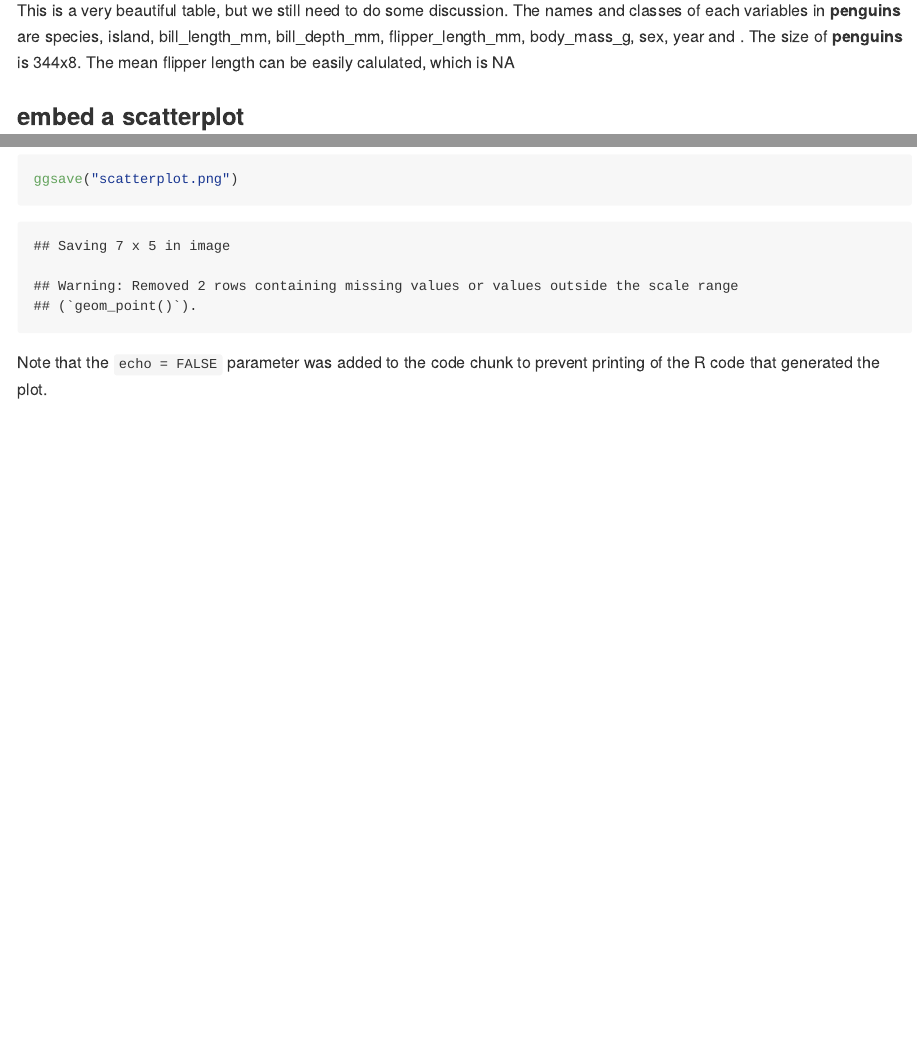
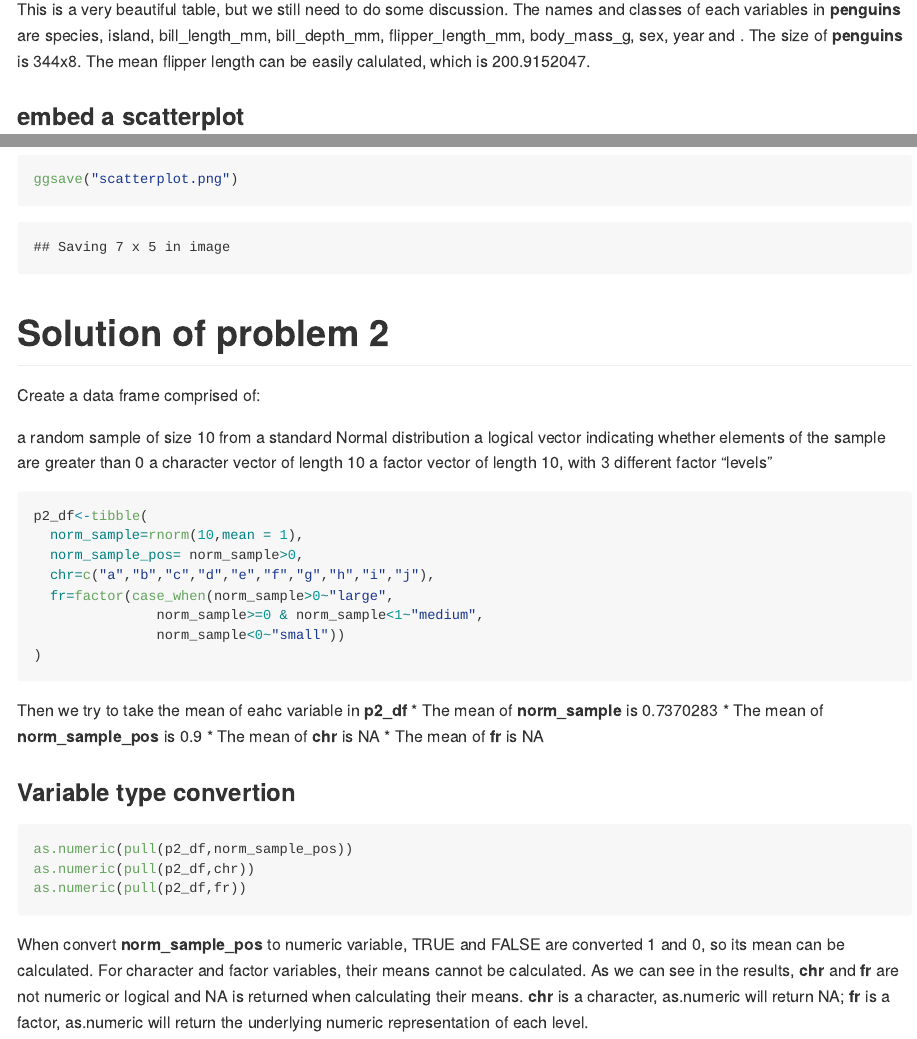
Before and after one commit to xx2416/p8105_hw1_xx2416, an R Markdown document (p8105_hw1_xx2416.Rmd): the page in a window 1100 px wide, from 1400 px down before the commit and from 1580 px down after it, so that both start at the same text, and a second part further down, joined at a grey line. Rendered offline with R 4.5, knitr and Pandoc, with nearby package versions; code that draws random numbers runs with fixed seeds of ours; some code elsewhere in the file could not run offline.

Commit message:
add the solution of question 2 and create git_output

````diff
--- a/p8105_hw1_xx2416.Rmd
+++ b/p8105_hw1_xx2416.Rmd
@@ -35,6 +36,6 @@ penguins%>%
 ```
 This is a very beautiful table, but we still need to do some discussion.
-The names and classes of each variables in **penguins** are `r names(penguins)` and `r str(penguins)`. The size of **penguins** is `r nrow(penguins)`x`r ncol(penguins)`. The mean flipper length can be easily calulated, which is `r mean(pull(penguins, flipper_length_mm))`
+The names and classes of each variables in **penguins** are `r names(penguins)` and `r str(penguins)`. The size of **penguins** is `r nrow(penguins)`x`r ncol(penguins)`. The mean flipper length can be easily calulated, which is `r mean(pull(penguins, flipper_length_mm),na.rm=TRUE)`.
 
 ### embed a scatterplot
 Here is a scatterplot of flipper_length_mm (y) vs bill_length_mm (x)
@@ -45,4 +48,34 @@ ggsave("scatterplot.png")
+# Solution of problem 2
+
+Create a data frame comprised of:
+
+a random sample of size 10 from a standard Normal distribution
+a logical vector indicating whether elements of the sample are greater than 0
+a character vector of length 10
+a factor vector of length 10, with 3 different factor “levels”
+```{r create df}
+p2_df<-tibble(
+  norm_sample=rnorm(10,mean = 1),
+  norm_sample_pos= norm_sample>0,
+  chr=c("a","b","c","d","e","f","g","h","i","j"),
+  fr=factor(case_when(norm_sample>0~"large",
+               norm_sample>=0 & norm_sample<1~"medium",
+               norm_sample<0~"small"))
+)
 
 ```
+Then we try to take the mean of eahc variable in **p2_df**
+* The mean of **norm_sample** is `r mean(pull(p2_df,norm_sample))`
+* The mean of **norm_sample_pos** is `r mean(pull(p2_df,norm_sample_pos))`
+* The mean of **chr** is `r mean(pull(p2_df,chr))`
+* The mean of **fr** is `r mean(pull(p2_df, fr))`
 
-Note that the `echo = FALSE` parameter was added to the code chunk to prevent printing of the R code that generated the plot.
+### Variable type convertion
+```{r ,eval=FALSE}
+as.numeric(pull(p2_df,norm_sample_pos))
+as.numeric(pull(p2_df,chr))
+as.numeric(pull(p2_df,fr))
+```
+
+When convert **norm_sample_pos** to numeric variable, TRUE and FALSE are converted 1 and 0, so its mean can be calculated. For character and factor variables, their means cannot be calculated.
+As we can see in the results, **chr** and **fr** are not numeric or logical and NA is returned when calculating their means. **chr** is a character, as.numeric will return NA; **fr** is a factor, as.numeric will return the underlying numeric representation of each level.
````
Also changed, not shown: p8105_hw1_xx2416.md (added), p8105_hw1_xx2416.Rmd (17 more changed lines).
